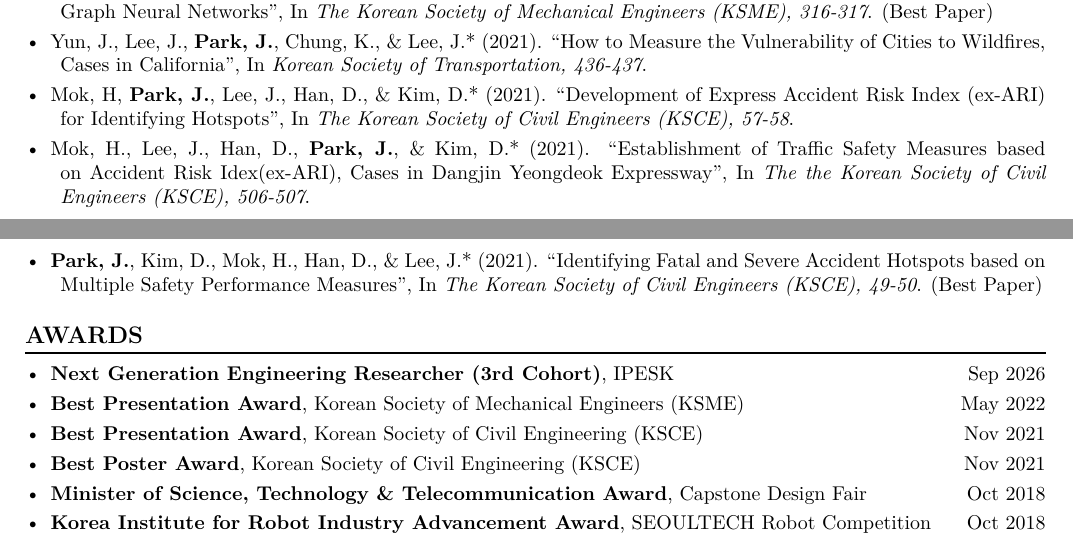
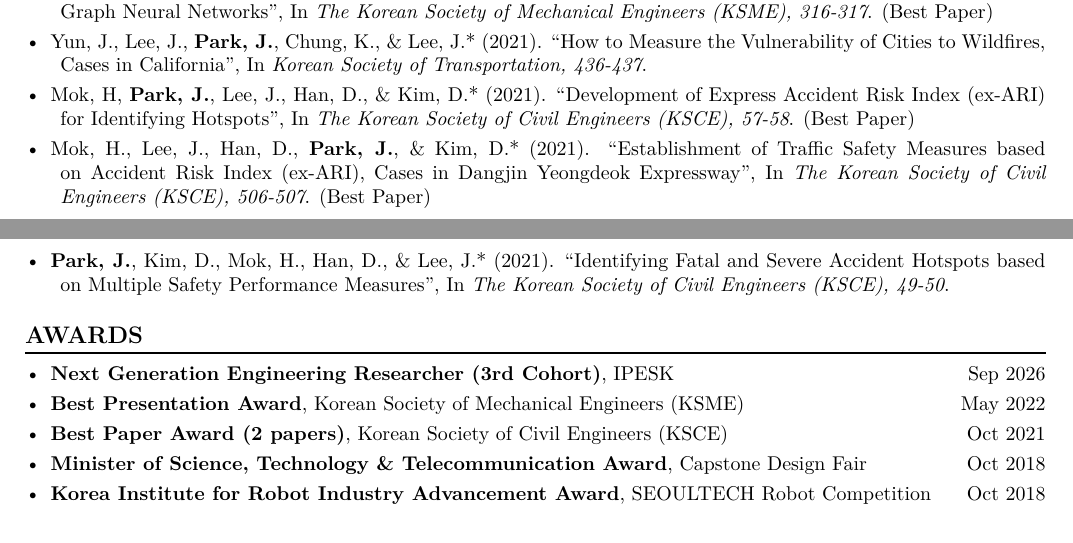
Before and after one commit to jangseop-park/jangseop-park.github.io, a LaTeX CV (cv/cv.tex): two parts of pages 2 and 3 of 3, joined at a grey line, cut so that both start at the same text. Compiled offline with XeLaTeX; a missing font is replaced by an installed copy or a similar font.

Commit message:
CV: correct the 2021 KSCE awards against the certificates
Both certificates (2021-231, 2021-185, dated Oct 22) read 우수논문상 —
Best Paper, not Best Presentation and Best Poster, and October rather
than November. They cover the ex-ARI index paper and the Dangjin
Yeongdeok safety-measures paper; the (Best Paper) mark sat on a third
KSCE paper instead, so it moves to those two.

The pair now shares one AWARDS line as "(2 papers)". Listed separately
they were identical rows, which reads as a duplicate entry.

Also: Engineering -> Engineers in the society name, and two typos in the
conference list ("The the", "Risk Idex").

Co-Authored-By: Claude Opus 5 <noreply@anthropic.com>

```diff
--- a/cv/cv.tex
+++ b/cv/cv.tex
@@ -178,19 +178,18 @@
 
     \item Yun, J., Lee, J., \textbf{Park, J.}, Chung, K., \& Lee, J.* (2021). “How to Measure the Vulnerability of Cities to Wildfires, Cases in California", In \textit{Korean Society of Transportation, 436-437}.
 
-    \item Mok, H, \textbf{Park, J.}, Lee, J., Han, D., \& Kim, D.* (2021). “Development of Express Accident Risk Index (ex-ARI) for Identifying Hotspots", In \textit{The Korean Society of Civil Engineers (KSCE), 57-58}.
+    \item Mok, H, \textbf{Park, J.}, Lee, J., Han, D., \& Kim, D.* (2021). “Development of Express Accident Risk Index (ex-ARI) for Identifying Hotspots", In \textit{The Korean Society of Civil Engineers (KSCE), 57-58}. (Best Paper)
 
-    \item Mok, H., Lee, J., Han, D., \textbf{Park, J.}, \& Kim, D.* (2021). “Establishment of Traffic Safety Measures based on Accident Risk Idex(ex-ARI), Cases in Dangjin Yeongdeok Expressway", In \textit{The the Korean Society of Civil Engineers (KSCE), 506-507}.
+    \item Mok, H., Lee, J., Han, D., \textbf{Park, J.}, \& Kim, D.* (2021). “Establishment of Traffic Safety Measures based on Accident Risk Index (ex-ARI), Cases in Dangjin Yeongdeok Expressway", In \textit{The Korean Society of Civil Engineers (KSCE), 506-507}. (Best Paper)
 
-    \item \textbf{Park, J.}, Kim, D., Mok, H., Han, D., \& Lee, J.* (2021). “Identifying Fatal and Severe Accident Hotspots based on Multiple Safety Performance Measures", In \textit{The Korean Society of Civil Engineers (KSCE), 49-50}. (Best Paper)
+    \item \textbf{Park, J.}, Kim, D., Mok, H., Han, D., \& Lee, J.* (2021). “Identifying Fatal and Severe Accident Hotspots based on Multiple Safety Performance Measures", In \textit{The Korean Society of Civil Engineers (KSCE), 49-50}.
 \end{itemize}
 
 \section*{AWARDS}
 \begin{itemize}[left=0pt]
     \item \textbf{Next Generation Engineering Researcher (3rd Cohort)}, IPESK \hfill Sep 2026
     \item \textbf{Best Presentation Award}, Korean Society of Mechanical Engineers (KSME) \hfill May 2022
-    \item \textbf{Best Presentation Award}, Korean Society of Civil Engineering (KSCE) \hfill Nov 2021
-    \item \textbf{Best Poster Award}, Korean Society of Civil Engineering (KSCE) \hfill Nov 2021
+    \item \textbf{Best Paper Award (2 papers)}, Korean Society of Civil Engineers (KSCE) \hfill Oct 2021
     \item \textbf{Minister of Science, Technology \& Telecommunication Award}, Capstone Design Fair \hfill Oct 2018
     \item \textbf{Korea Institute for Robot Industry Advancement Award}, SEOULTECH Robot Competition \hfill Oct 2018
     \item \textbf{Chancellor’s Award, Kyungnam University}, Changwon National Robot Competition \hfill Sep 2018
```
Also changed, not shown: assets/cv.pdf, cv/cv.pdf.
